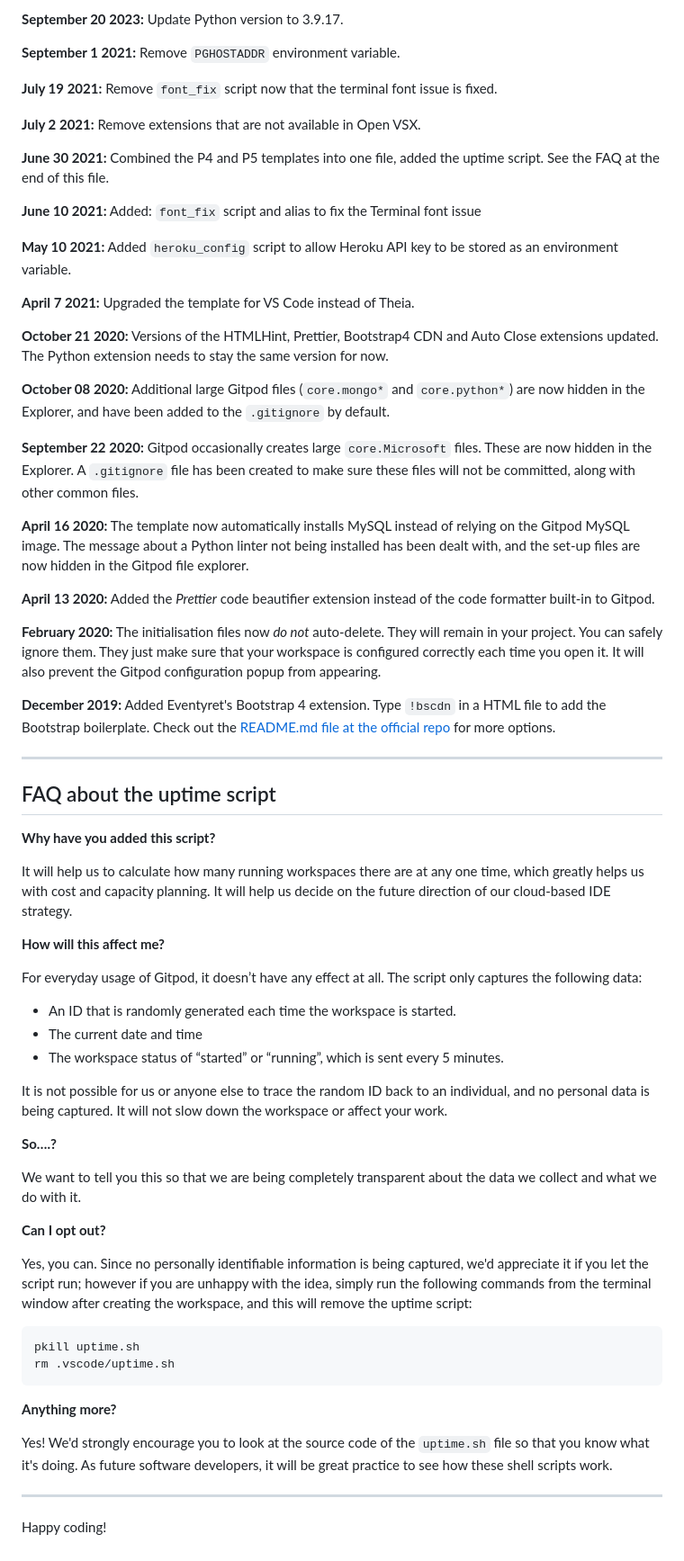
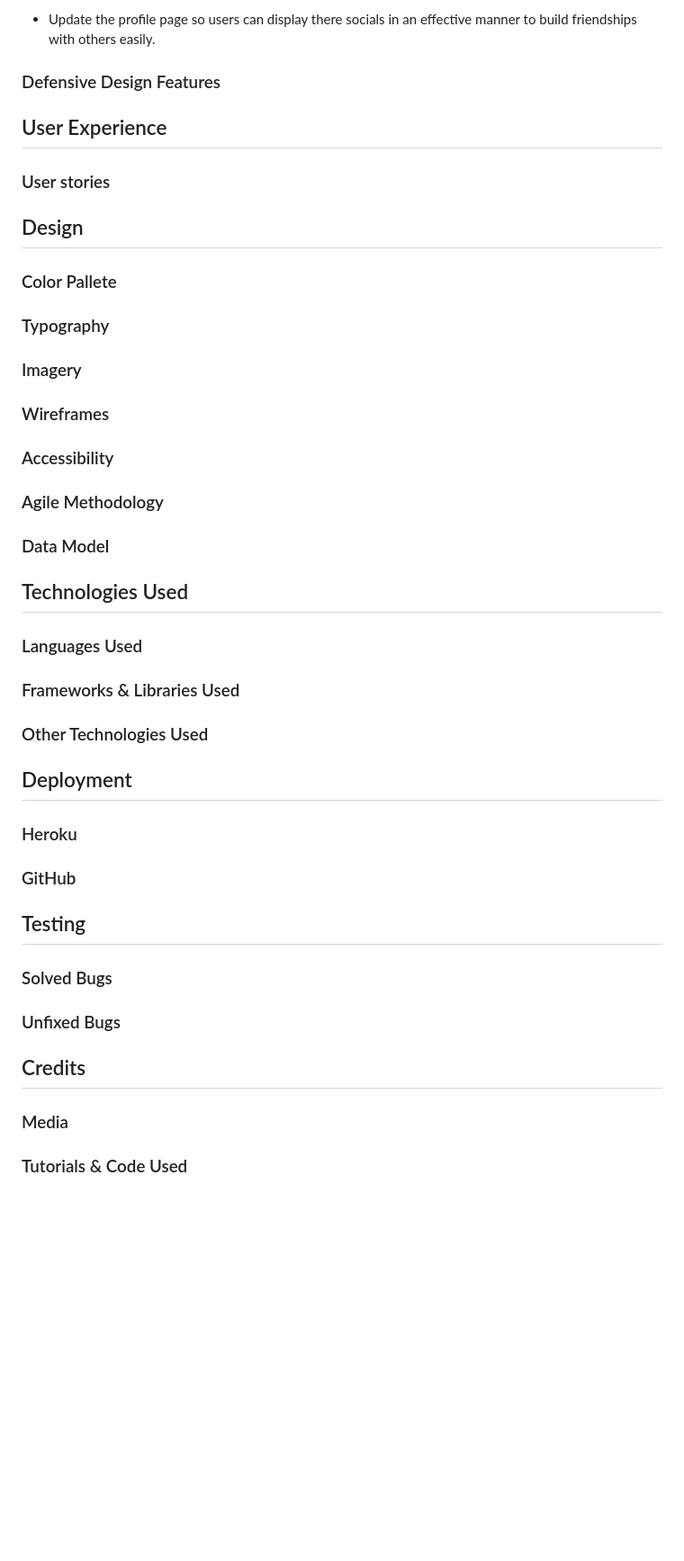
Before and after one commit to DilaraUcar/django-portfolio-project, a Markdown page: README.md, the part around one of its changes. Shown at 90% size. GitHub-like rendering; blank space fills up the shorter version.

````diff
--- a/README.md
+++ b/README.md
@@ -42,69 +49,33 @@ We continually tweak and adjust this template to help give you the best experien
 
-**September 20 2023:** Update Python version to 3.9.17.
+- Update the profile page so users can display there socials in an effective manner to build friendships with others easily.
 
-**September 1 2021:** Remove `PGHOSTADDR` environment variable.
+### Defensive Design Features
 
-**July 19 2021:** Remove `font_fix` script now that the terminal font issue is fixed.
+## User Experience
+### User stories
 
-**July 2 2021:** Remove extensions that are not available in Open VSX.
+## Design
+### Color Pallete
+### Typography
+### Imagery
+### Wireframes
+### Accessibility
+### Agile Methodology
+### Data Model
 
-**June 30 2021:** Combined the P4 and P5 templates into one file, added the uptime script. See the FAQ at the end of this file.
+## Technologies Used
+### Languages Used
+### Frameworks & Libraries Used
+### Other Technologies Used
 
-**June 10 2021:** Added: `font_fix` script and alias to fix the Terminal font issue
+## Deployment
+### Heroku
+### GitHub
 
-**May 10 2021:** Added `heroku_config` script to allow Heroku API key to be stored as an environment variable.
+## Testing
+### Solved Bugs
+### Unfixed Bugs
 
-**April 7 2021:** Upgraded the template for VS Code instead of Theia.
-
-**October 21 2020:** Versions of the HTMLHint, Prettier, Bootstrap4 CDN and Auto Close extensions updated. The Python extension needs to stay the same version for now.
-
-**October 08 2020:** Additional large Gitpod files (`core.mongo*` and `core.python*`) are now hidden in the Explorer, and have been added to the `.gitignore` by default.
-
-**September 22 2020:** Gitpod occasionally creates large `core.Microsoft` files. These are now hidden in the Explorer. A `.gitignore` file has been created to make sure these files will not be committed, along with other common files.
-
-**April 16 2020:** The template now automatically installs MySQL instead of relying on the Gitpod MySQL image. The message about a Python linter not being installed has been dealt with, and the set-up files are now hidden in the Gitpod file explorer.
-
-**April 13 2020:** Added the _Prettier_ code beautifier extension instead of the code formatter built-in to Gitpod.
-
-**February 2020:** The initialisation files now _do not_ auto-delete. They will remain in your project. You can safely ignore them. They just make sure that your workspace is configured correctly each time you open it. It will also prevent the Gitpod configuration popup from appearing.
-
-**December 2019:** Added Eventyret's Bootstrap 4 extension. Type `!bscdn` in a HTML file to add the Bootstrap boilerplate. Check out the <a href="https://github.com/Eventyret/vscode-bcdn" target="_blank">README.md file at the official repo</a> for more options.
-
-------
-
-## FAQ about the uptime script
-
-**Why have you added this script?**
-
-It will help us to calculate how many running workspaces there are at any one time, which greatly helps us with cost and capacity planning. It will help us decide on the future direction of our cloud-based IDE strategy.
-
-**How will this affect me?**
-
-For everyday usage of Gitpod, it doesn’t have any effect at all. The script only captures the following data:
-
-- An ID that is randomly generated each time the workspace is started.
-- The current date and time
-- The workspace status of “started” or “running”, which is sent every 5 minutes.
-
-It is not possible for us or anyone else to trace the random ID back to an individual, and no personal data is being captured. It will not slow down the workspace or affect your work.
-
-**So….?**
-
-We want to tell you this so that we are being completely transparent about the data we collect and what we do with it.
-
-**Can I opt out?**
-
-Yes, you can. Since no personally identifiable information is being captured, we'd appreciate it if you let the script run; however if you are unhappy with the idea, simply run the following commands from the terminal window after creating the workspace, and this will remove the uptime script:
-
-```
-pkill uptime.sh
-rm .vscode/uptime.sh
-```
-
-**Anything more?**
-
-Yes! We'd strongly encourage you to look at the source code of the `uptime.sh` file so that you know what it's doing. As future software developers, it will be great practice to see how these shell scripts work.
-
----
-
-Happy coding!
+## Credits
+### Media
+### Tutorials & Code Used
````
Also changed, not shown: other parts of README.md (+30 -23 lines), docs/readme/about.jpeg (added), docs/readme/home.jpeg (added), docs/readme/login.jpeg (added), docs/readme/post_detail.jpeg (added), docs/readme/profile.jpeg (added), docs/readme/questhub-mockup.jpeg (added).
